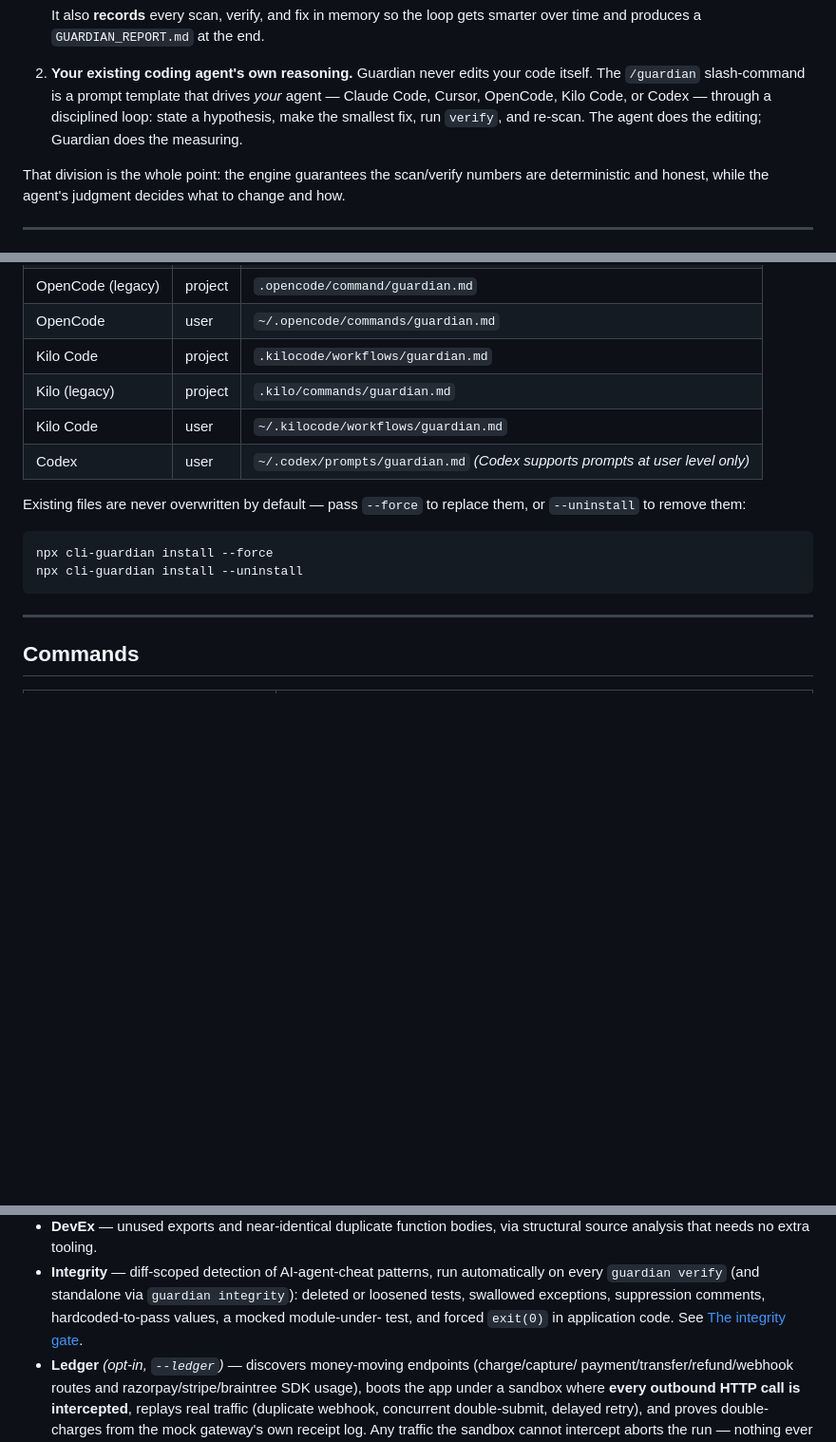
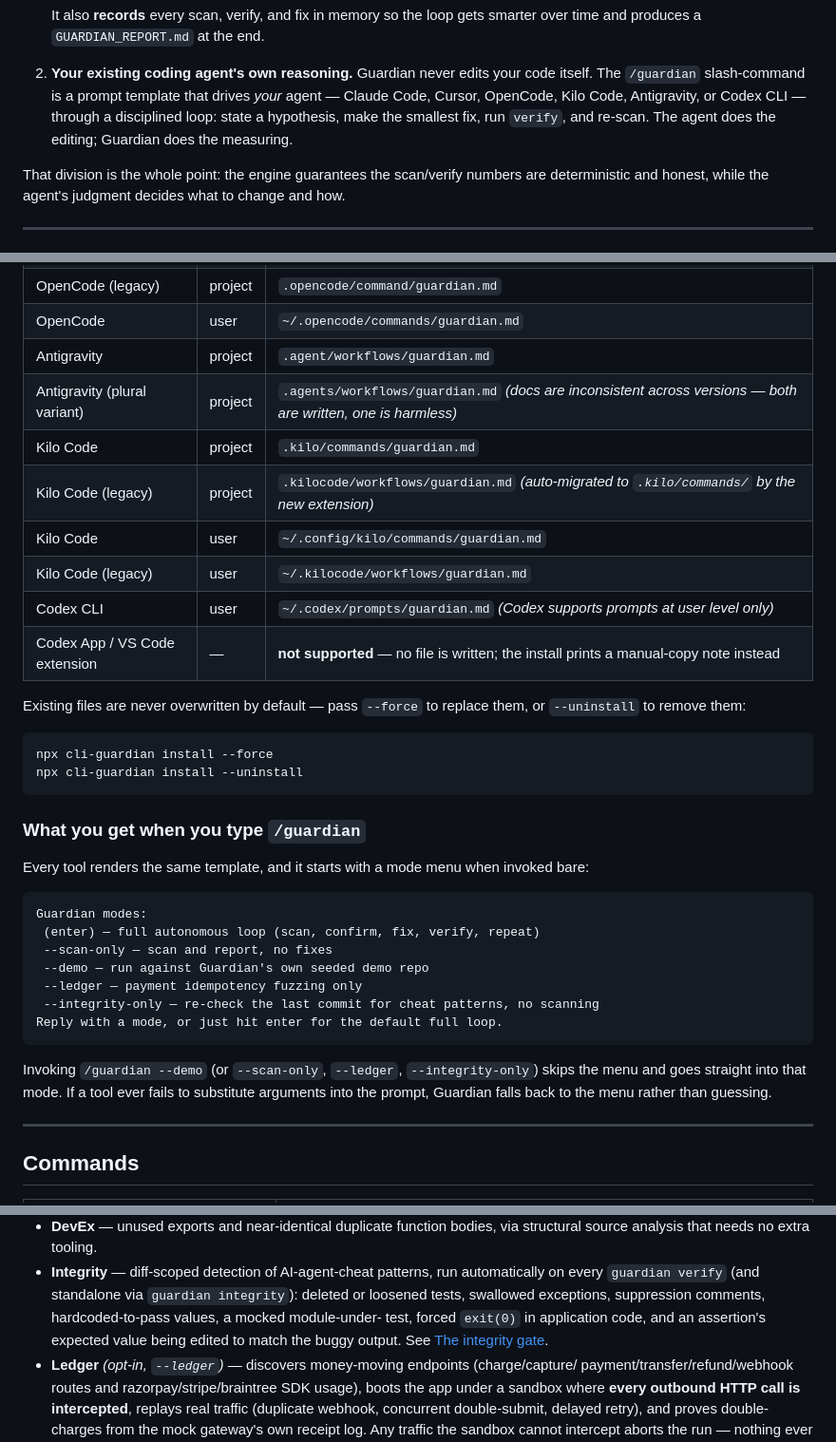
Before and after one commit to Krish-1507/Guardian, a Markdown page: README.md, 3 parts joined by grey strips. Shown at 95% size. GitHub-like rendering; blank space fills up the shorter version.

Commit message:
docs: README/LAUNCH/CONTRIBUTING — Antigravity + Kilo current/legacy targets, Codex App status, bare-/guardian modes, assertionLiteralTamper in integrity docs

````diff
--- a/README.md
+++ b/README.md
@@ -82,9 +82,9 @@ Guardian is **two pieces glued together**:
 
 2. **Your existing coding agent's own reasoning.** Guardian never edits your code itself.
    The `/guardian` slash-command is a prompt template that drives *your* agent — Claude
-   Code, Cursor, OpenCode, Kilo Code, or Codex — through a disciplined loop: state a
-   hypothesis, make the smallest fix, run `verify`, and re-scan. The agent does the editing;
-   Guardian does the measuring.
+   Code, Cursor, OpenCode, Kilo Code, Antigravity, or Codex CLI — through a disciplined
+   loop: state a hypothesis, make the smallest fix, run `verify`, and re-scan. The agent
+   does the editing; Guardian does the measuring.
 
 That division is the whole point: the engine guarantees the scan/verify numbers are
 deterministic and honest, while the agent's judgment decides what to change and how.
@@ -179,10 +179,14 @@ repo on your machine.
 | OpenCode | project | `.opencode/commands/guardian.md` |
 | OpenCode (legacy) | project | `.opencode/command/guardian.md` |
 | OpenCode | user | `~/.opencode/commands/guardian.md` |
-| Kilo Code | project | `.kilocode/workflows/guardian.md` |
-| Kilo (legacy) | project | `.kilo/commands/guardian.md` |
-| Kilo Code | user | `~/.kilocode/workflows/guardian.md` |
-| Codex | user | `~/.codex/prompts/guardian.md` *(Codex supports prompts at user level only)* |
+| Antigravity | project | `.agent/workflows/guardian.md` |
+| Antigravity (plural variant) | project | `.agents/workflows/guardian.md` *(docs are inconsistent across versions — both are written, one is harmless)* |
+| Kilo Code | project | `.kilo/commands/guardian.md` |
+| Kilo Code (legacy) | project | `.kilocode/workflows/guardian.md` *(auto-migrated to `.kilo/commands/` by the new extension)* |
+| Kilo Code | user | `~/.config/kilo/commands/guardian.md` |
+| Kilo Code (legacy) | user | `~/.kilocode/workflows/guardian.md` |
+| Codex CLI | user | `~/.codex/prompts/guardian.md` *(Codex supports prompts at user level only)* |
+| Codex App / VS Code extension | — | **not supported** — no file is written; the install prints a manual-copy note instead |
 
 Existing files are never overwritten by default — pass `--force` to replace them, or
 `--uninstall` to remove them:
@@ -191,6 +195,24 @@ Existing files are never overwritten by default — pass `--force` to replace th
 npx cli-guardian install --force
 npx cli-guardian install --uninstall
 ```
+
+### What you get when you type `/guardian`
+
+Every tool renders the same template, and it starts with a mode menu when invoked bare:
+
+```
+Guardian modes:
+ (enter) — full autonomous loop (scan, confirm, fix, verify, repeat)
+ --scan-only — scan and report, no fixes
+ --demo — run against Guardian's own seeded demo repo
+ --ledger — payment idempotency fuzzing only
+ --integrity-only — re-check the last commit for cheat patterns, no scanning
+Reply with a mode, or just hit enter for the default full loop.
+```
+
+Invoking `/guardian --demo` (or `--scan-only`, `--ledger`, `--integrity-only`) skips the menu
+and goes straight into that mode. If a tool ever fails to substitute arguments into the
+prompt, Guardian falls back to the menu rather than guessing.
 
 ---
 
@@ -227,7 +249,8 @@ npx cli-guardian install --uninstall
 - **Integrity** — diff-scoped detection of AI-agent-cheat patterns, run automatically on every
   `guardian verify` (and standalone via `guardian integrity`): deleted or loosened tests,
   swallowed exceptions, suppression comments, hardcoded-to-pass values, a mocked module-under-
-  test, and forced `exit(0)` in application code. See [The integrity gate](#the-integrity-gate--a-referee-for-the-referee).
+  test, forced `exit(0)` in application code, and an assertion's expected value being edited
+  to match the buggy output. See [The integrity gate](#the-integrity-gate--a-referee-for-the-referee).
 - **Ledger** *(opt-in, `--ledger`)* — discovers money-moving endpoints (charge/capture/
   payment/transfer/refund/webhook routes and razorpay/stripe/braintree SDK usage), boots the
   app under a sandbox where **every outbound HTTP call is intercepted**, replays real traffic
````
Also changed, not shown: other parts of README.md (+2 -1 lines), CONTRIBUTING.md (+5 -1 lines), LAUNCH.md (+4 -2 lines).
